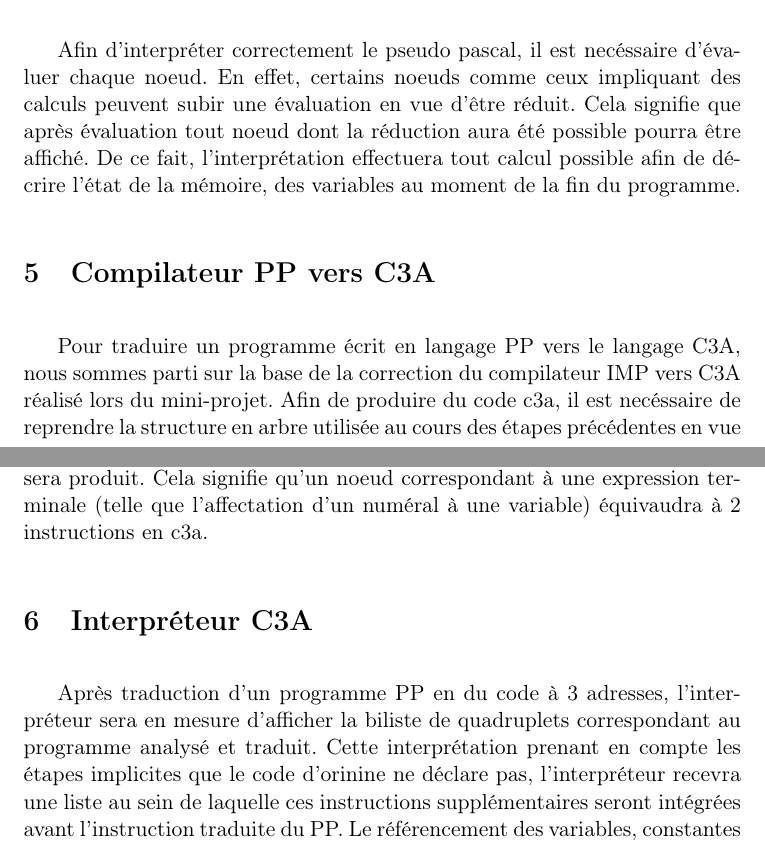
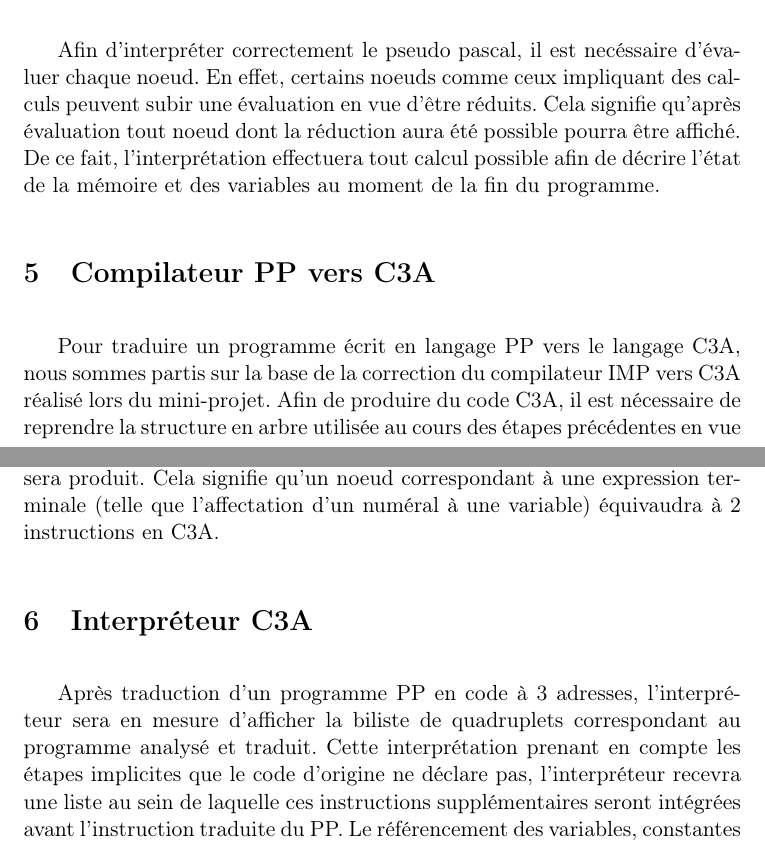
Before and after one commit to OuiSouss/compil-prsw, a LaTeX document (rapport/rapport.tex): two parts of pages 3 and 4 of 4 before the commit and two parts of pages 4 and 5 of 5 after it, joined at a grey line, cut so that both start at the same text. Compiled offline with pdfLaTeX.

Commit message:
Correction fautes

```diff
--- a/rapport/rapport.tex
+++ b/rapport/rapport.tex
@@ -54,23 +55,24 @@ Le module interp reprend les concepts de base fournis à l'occasion du TD06 et e
 Pour ce faire, une analyse descendante et en profondeur de l'arbre syntaxique est effectuée.
 \subsection{évaluation}
 Afin d'interpréter correctement le pseudo pascal, il est necéssaire d'évaluer chaque noeud.
-En effet, certains noeuds comme ceux impliquant des calculs peuvent subir une évaluation en vue d'être réduit.
-Cela signifie que après évaluation tout noeud dont la réduction aura été possible pourra être affiché.
-De ce fait, l'interprétation effectuera tout calcul possible afin de décrire l'état de la mémoire, des variables au moment de la fin du programme.
+En effet, certains noeuds comme ceux impliquant des calculs peuvent subir une évaluation en vue d'être réduits.
+Cela signifie qu'après évaluation tout noeud dont la réduction aura été possible pourra être affiché.
+De ce fait, l'interprétation effectuera tout calcul possible afin de décrire l'état de la mémoire et des variables au moment de la fin du programme.
+
 \section{Compilateur PP vers C3A}
-Pour traduire un programme écrit en langage PP vers le langage C3A, nous sommes parti sur la base de la correction du compilateur IMP vers C3A réalisé lors du mini-projet.
-Afin de produire du code c3a, il est necéssaire de reprendre la structure en arbre utilisée au cours des étapes précédentes en vue de la revoir.
+Pour traduire un programme écrit en langage PP vers le langage C3A, nous sommes partis sur la base de la correction du compilateur IMP vers C3A réalisé lors du mini-projet.
+Afin de produire du code C3A, il est nécessaire de reprendre la structure en arbre utilisée au cours des étapes précédentes en vue de la revoir.
 Le code à 3 adresses est caractérisé par une liste de quadruplets qui illustrent le modèle vu en cours :
 Etiquette: Opérateur: Argument1: Argument2: Résultat.
 Chaque opération recevra ou non des arguments enregistrés dans le quadruplet (un argument pouvant correspondre à l'étiquette d'un autre quadruplet, notamment pour l'initialisation d'une variable).
 Elle pourra également transmettre ou non un résultat pouvant ensuite être utilisé par d'autres opérations ou référencé au sein d'autres quadruplets.
 Afin de permettre une clarification du produit de l'analyse syntaxique, le code à 3 adresse va également référencer toute étape implicite requise par le programme.
 Ainsi, lorsqu'une variable sera initialisée, du code à 3 adresses illustrant le chargement de la valeur dans un registre en vue d'une affectation sera produit.
-Cela signifie qu'un noeud correspondant à une expression terminale (telle que l'affectation d'un numéral à une variable) équivaudra à 2 instructions en c3a.
+Cela signifie qu'un noeud correspondant à une expression terminale (telle que l'affectation d'un numéral à une variable) équivaudra à 2 instructions en C3A.
 
 \section{Interpréteur C3A}
-Après traduction d'un programme PP en du code à 3 adresses, l'interpréteur sera en mesure d'afficher la biliste de quadruplets correspondant au programme analysé et traduit.
-Cette interprétation prenant en compte les étapes implicites que le code d'orinine ne déclare pas, l'interpréteur recevra une liste au sein de laquelle ces instructions supplémentaires seront intégrées avant l'instruction traduite du PP.
+Après traduction d'un programme PP en code à 3 adresses, l'interpréteur sera en mesure d'afficher la biliste de quadruplets correspondant au programme analysé et traduit.
+Cette interprétation prenant en compte les étapes implicites que le code d'origine ne déclare pas, l'interpréteur recevra une liste au sein de laquelle ces instructions supplémentaires seront intégrées avant l'instruction traduite du PP.
 Le référencement des variables, constantes et états de l'automate repose sur un compteur similaire à un compteur ordinal.
 Celui-ci permettra de retracer la pile des appels engendrés par une instruction.
 Par exemple, une affectation d'un numéral dans une variable sera représentée par des instructions dont la dernière (l'affectation finale) aura une valeur de compteur la plus faible.
```
Also changed, not shown: rapport/rapport.tex (9 more changed lines).
